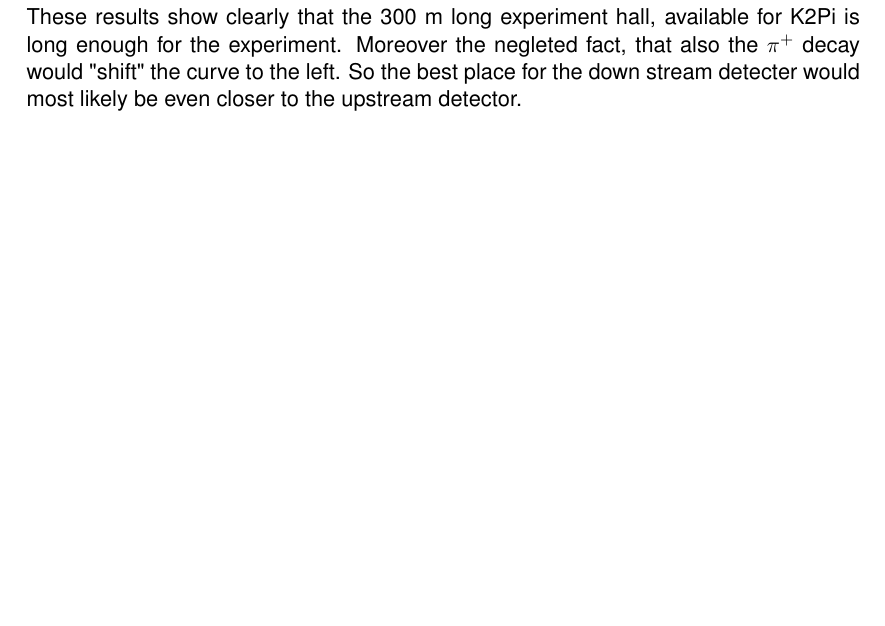
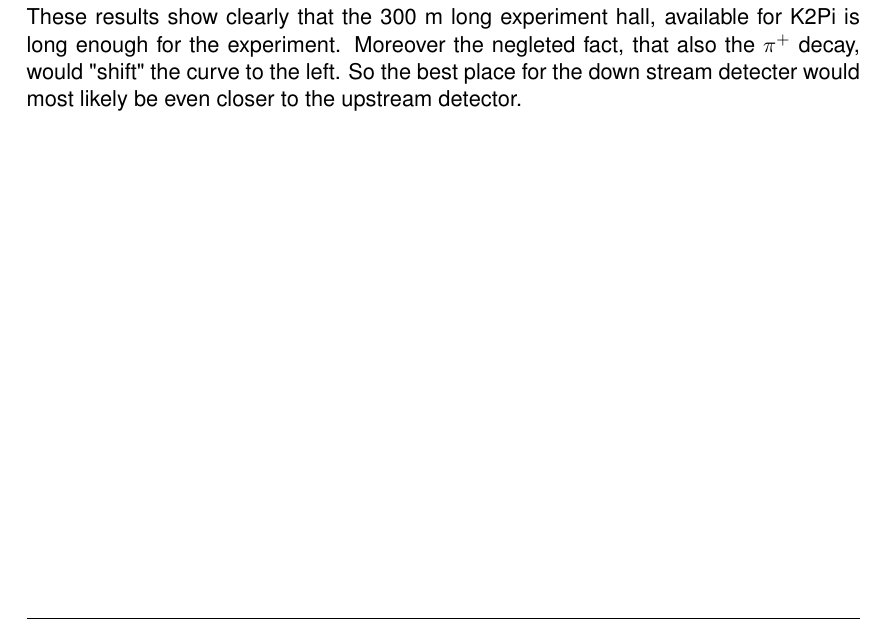
Before and after one commit to RononDex/DAProject, a LaTeX document (K2Pi/K2Pi.tex): part of page 10 of 12, cut so that both start at the same text, the shorter picture padded with empty space. Compiled offline with pdfLaTeX.

Commit message:
Update K2Pi.tex

```diff
--- a/K2Pi/K2Pi.tex
+++ b/K2Pi/K2Pi.tex
@@ -341,7 +341,7 @@ The optimum efficiency is achieved if we place the two sensors at a distance of
 
 This also confirms our expectation, that with no spread we get a higher maximum efficiency and a shorter optimal distance between the two sensors.
 
-These results show clearly that the 300 m long experiment hall, available for K2Pi is long enough for the experiment. Moreover the negleted fact, that also the $\pi^+$ decay would "shift" the curve to the left. So the best place for the down stream detecter would most likely be even closer to the upstream detector.
+These results show clearly that the 300 m long experiment hall, available for K2Pi is long enough for the experiment. Moreover the negleted fact, that also the $\pi^+$ decay, would "shift" the curve to the left. So the best place for the down stream detecter would most likely be even closer to the upstream detector.
 
 \clearpage
 
```
